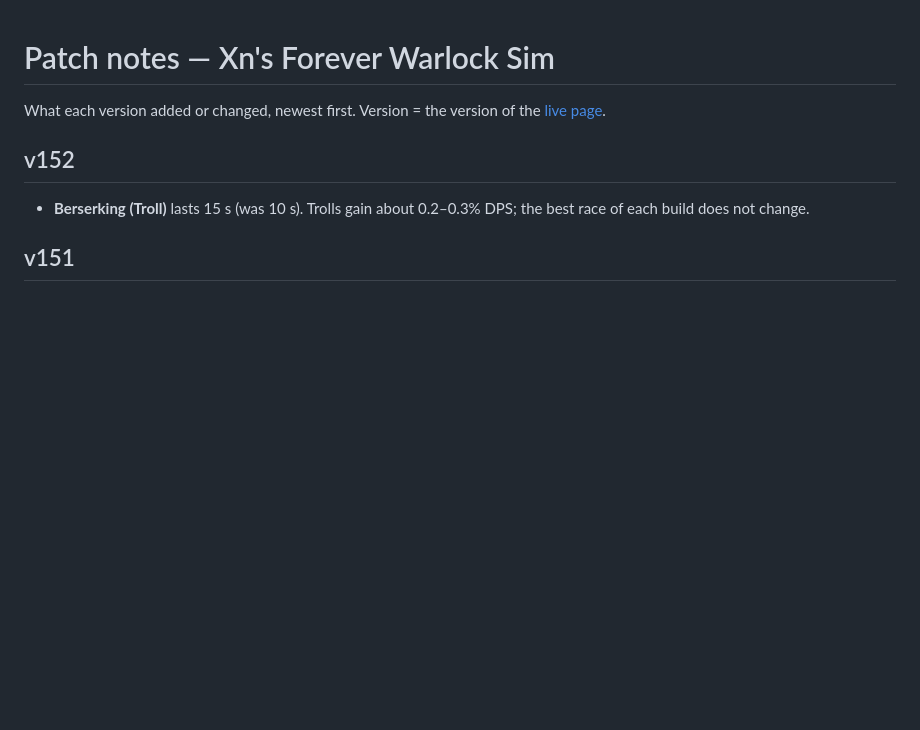
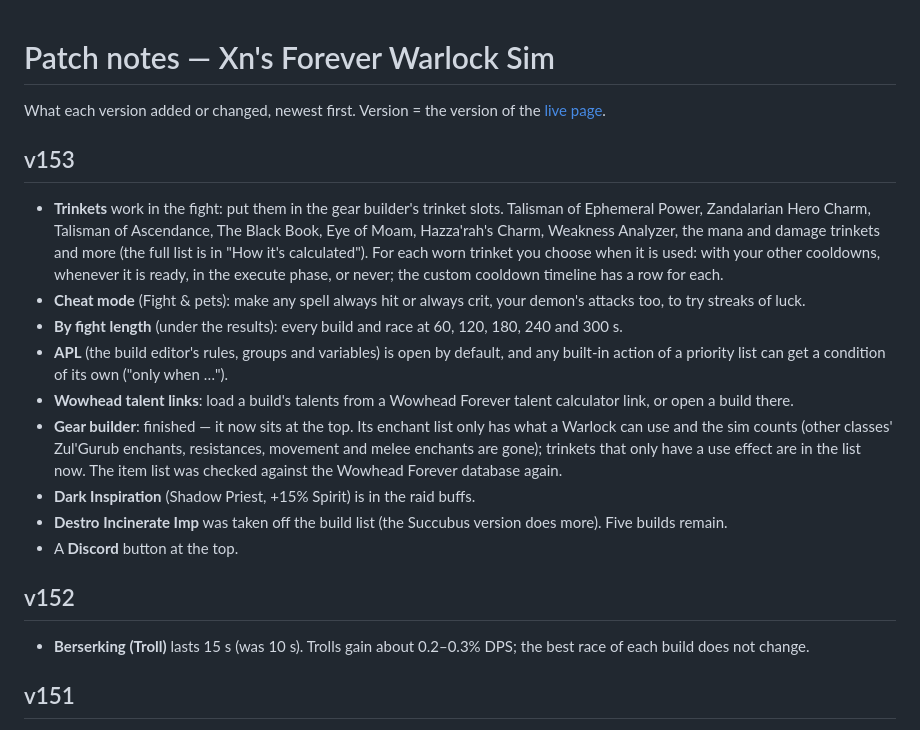
Before and after one commit to XNWLK/WarlockSIM, a Markdown page: PATCHNOTES.md, the part around the change. GitHub-like rendering; blank space fills up the shorter version.

```diff
--- a/PATCHNOTES.md
+++ b/PATCHNOTES.md
@@ -2,6 +2,23 @@
 
 What each version added or changed, newest first. Version = the version of the
 [live page](https://claude.ai/artifact/WzHGwM25MtG9kXFG8rcW9W).
+
+## v153
+- **Trinkets** work in the fight: put them in the gear builder's trinket slots. Talisman of Ephemeral Power, Zandalarian Hero
+  Charm, Talisman of Ascendance, The Black Book, Eye of Moam, Hazza'rah's Charm, Weakness Analyzer, the mana and damage trinkets
+  and more (the full list is in "How it's calculated"). For each worn trinket you choose when it is used: with your other
+  cooldowns, whenever it is ready, in the execute phase, or never; the custom cooldown timeline has a row for each.
+- **Cheat mode** (Fight & pets): make any spell always hit or always crit, your demon's attacks too, to try streaks of luck.
+- **By fight length** (under the results): every build and race at 60, 120, 180, 240 and 300 s.
+- **APL** (the build editor's rules, groups and variables) is open by default, and any built-in action of a priority list
+  can get a condition of its own ("only when …").
+- **Wowhead talent links**: load a build's talents from a Wowhead Forever talent calculator link, or open a build there.
+- **Gear builder**: finished — it now sits at the top. Its enchant list only has what a Warlock can use and the sim counts
+  (other classes' Zul'Gurub enchants, resistances, movement and melee enchants are gone); trinkets that only have a use
+  effect are in the list now. The item list was checked against the Wowhead Forever database again.
+- **Dark Inspiration** (Shadow Priest, +15% Spirit) is in the raid buffs.
+- **Destro Incinerate Imp** was taken off the build list (the Succubus version does more). Five builds remain.
+- A **Discord** button at the top.
 
 ## v152
 - **Berserking (Troll)** lasts 15 s (was 10 s). Trolls gain about 0.2–0.3% DPS; the best race of each build does not change.
```
Also changed, not shown: MECHANICS.md (+40 -1 lines).
